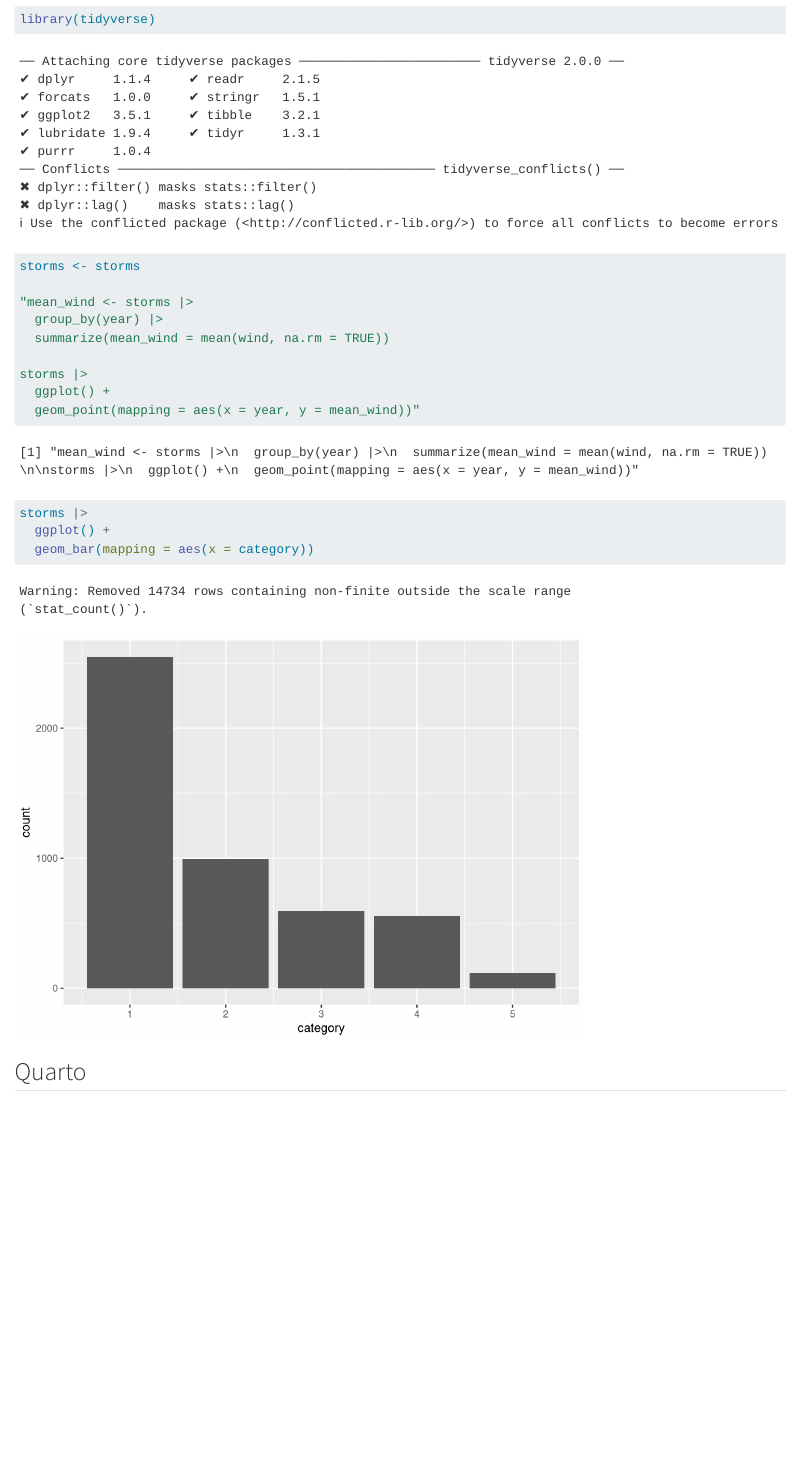
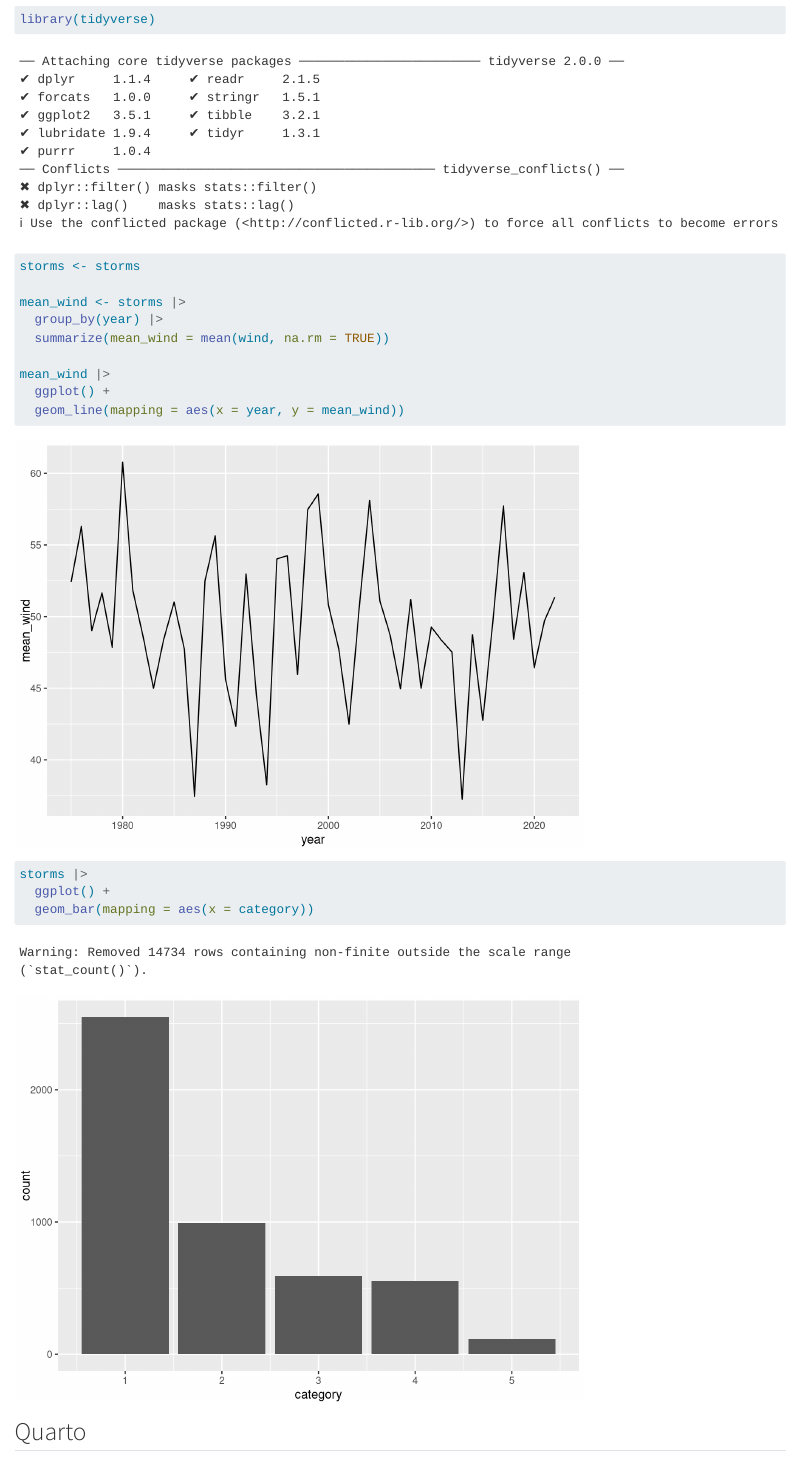
Before and after one commit to gavgon/first-repo, a Quarto document (index.qmd): the page in a window 1100 px wide, from 160 px down. Rendered offline with R 4.5, knitr and Pandoc in place of Quarto, with nearby package versions.

Commit message:
Mean Wind Visualization Added

```diff
--- a/index.qmd
+++ b/index.qmd
@@ -14,13 +14,13 @@ library(tidyverse)
 
 storms <- storms
 
-"mean_wind <- storms |>
+mean_wind <- storms |>
   group_by(year) |>
   summarize(mean_wind = mean(wind, na.rm = TRUE))
 
-storms |>
+mean_wind |>
   ggplot() +
-  geom_point(mapping = aes(x = year, y = mean_wind))"
+  geom_line(mapping = aes(x = year, y = mean_wind))
 
 storms |>
   ggplot() +
```
Also changed, not shown: index.html.
